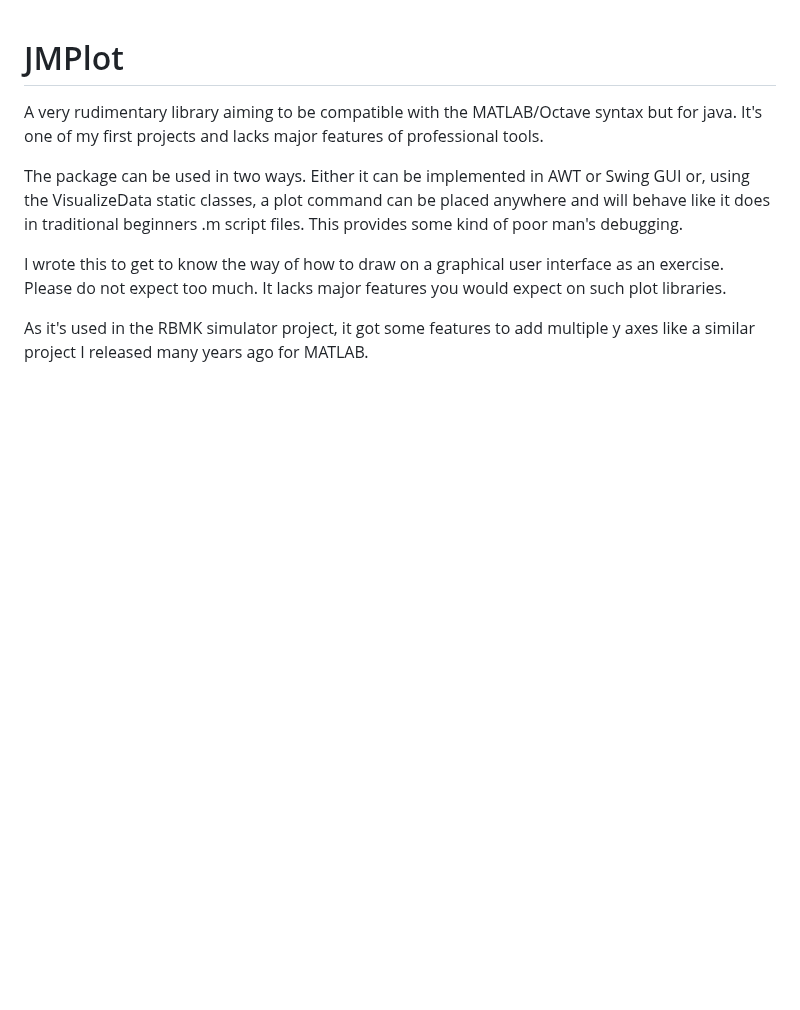
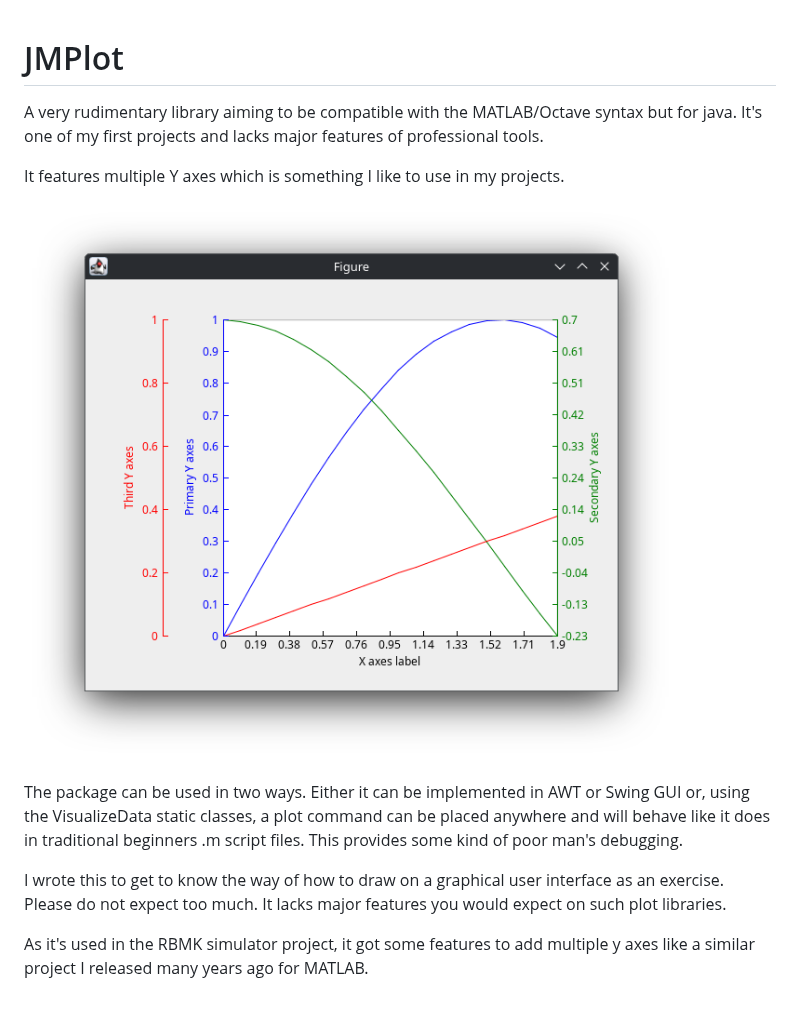
Before and after one commit to hartrusion/jmplot, a Markdown page: README.md, the part around the change. Rendered like a GitHub page; pictures changed too: images/ExamplePlotMY.png (added); blank space fills up the shorter version.

```diff
--- a/README.md
+++ b/README.md
@@ -2,6 +2,10 @@
 A very rudimentary library aiming to be compatible with the MATLAB/Octave
 syntax but for java. It's one of my first projects and lacks major features
 of professional tools.
+
+It features multiple Y axes which is something I like to use in my projects.
+
+![Example](images/ExamplePlotMY.png)
 
 The package can be used in two ways. Either it can be implemented in AWT or
 Swing GUI or, using the VisualizeData static classes, a plot command can be
```
Also changed, not shown: 13 other files.
